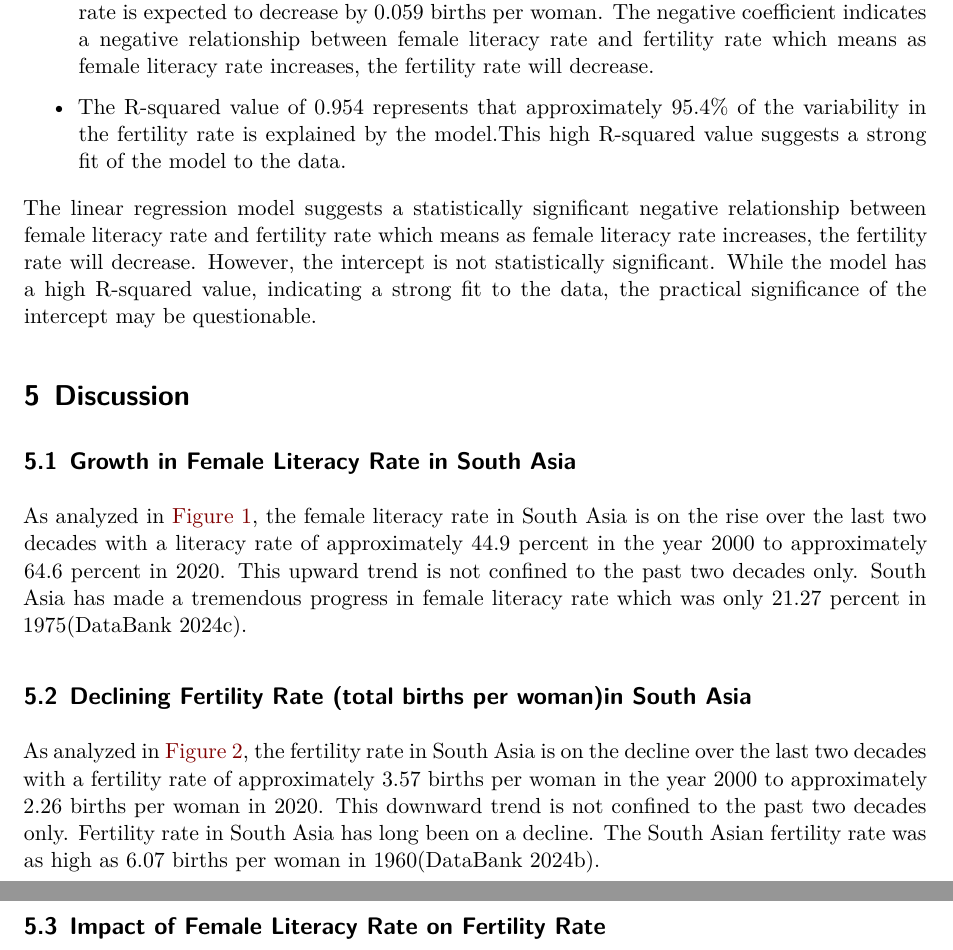
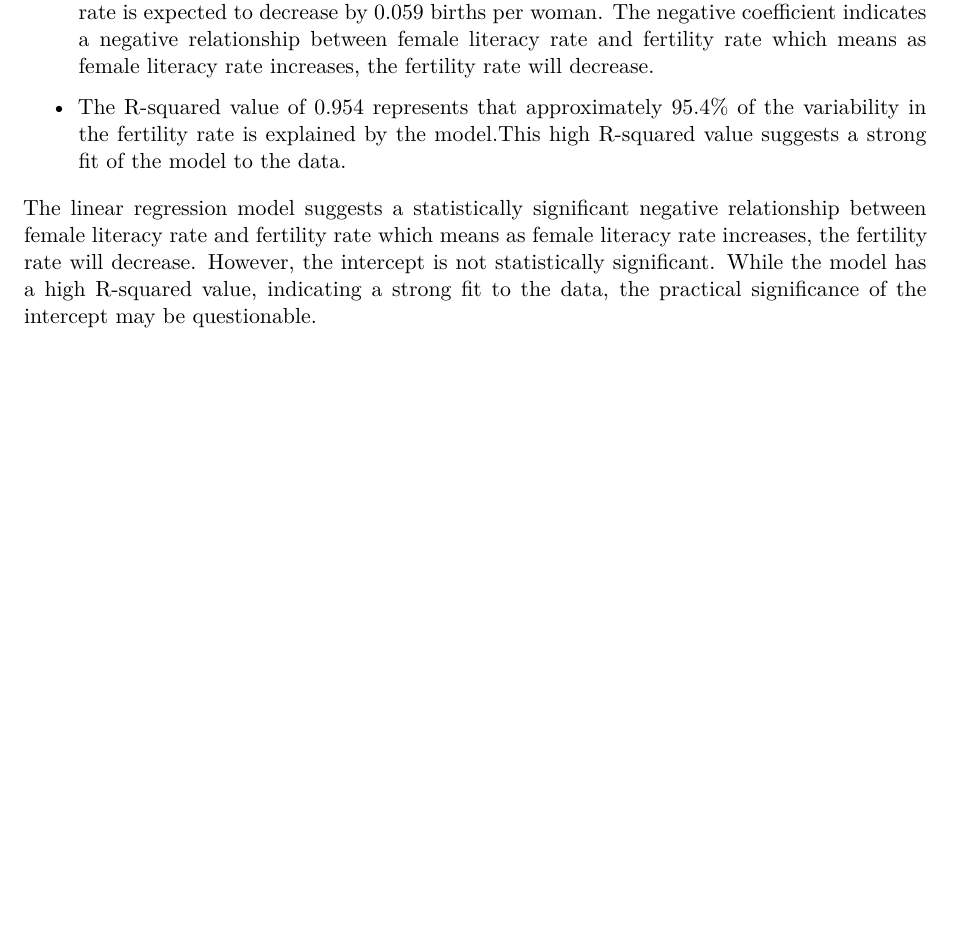
Before and after one commit to Jagpreet5ingh/female_fertility_rate_south_asia, a Quarto document (paper/paper.qmd): two parts of pages 7 and 8 of 9 before the commit and part of page 7 of 8 after it, the two joined at a grey line, cut so that both start at the same text, the shorter picture padded with empty space. Rendered offline with R 4.5, knitr and Pandoc in place of Quarto, then LaTeX, with nearby package versions.

Commit message:
update paper.qmd

```diff
--- a/paper/paper.qmd
+++ b/paper/paper.qmd
@@ -238,17 +238,6 @@ The negative coefficient indicates a negative relationship between female litera
 
 The linear regression model suggests a statistically significant negative relationship between female literacy rate and fertility rate which means as female literacy rate increases, the fertility rate will decrease. However, the intercept is not statistically significant. While the model has a high R-squared value, indicating a strong fit to the data, the practical significance of the intercept may be questionable.
 
-# Discussion
-
-## Growth in Female Literacy Rate in South Asia
-
-As analyzed in @fig-1,  the female literacy rate in South Asia is on the rise over the last two decades with a literacy rate of approximately 44.9 percent in the year 2000 to approximately 64.6 percent in 2020. This upward trend is not confined to the past two decades only. South Asia has made a tremendous progress in female literacy rate which was only 21.27 percent in 1975[@The_World_Bank_Literacy].
-
-## Declining Fertility Rate (total births per woman)in South Asia
-
-As analyzed in @fig-2,  the fertility rate in South Asia is on the decline over the last two decades with a fertility rate of approximately 3.57 births per woman in the year 2000 to approximately 2.26 births per woman in 2020. This downward trend is not confined to the past two decades only. Fertility rate in South Asia has long been on a decline. The South Asian fertility rate was as high as 6.07 births per woman in 1960[@The_World_Bank_Fertility].
-
-## Impact of Female Literacy Rate on Fertility Rate
 
 \newpage
 # References
```
Also changed, not shown: paper/paper.pdf, paper/paper.qmd (2 more changed lines).
